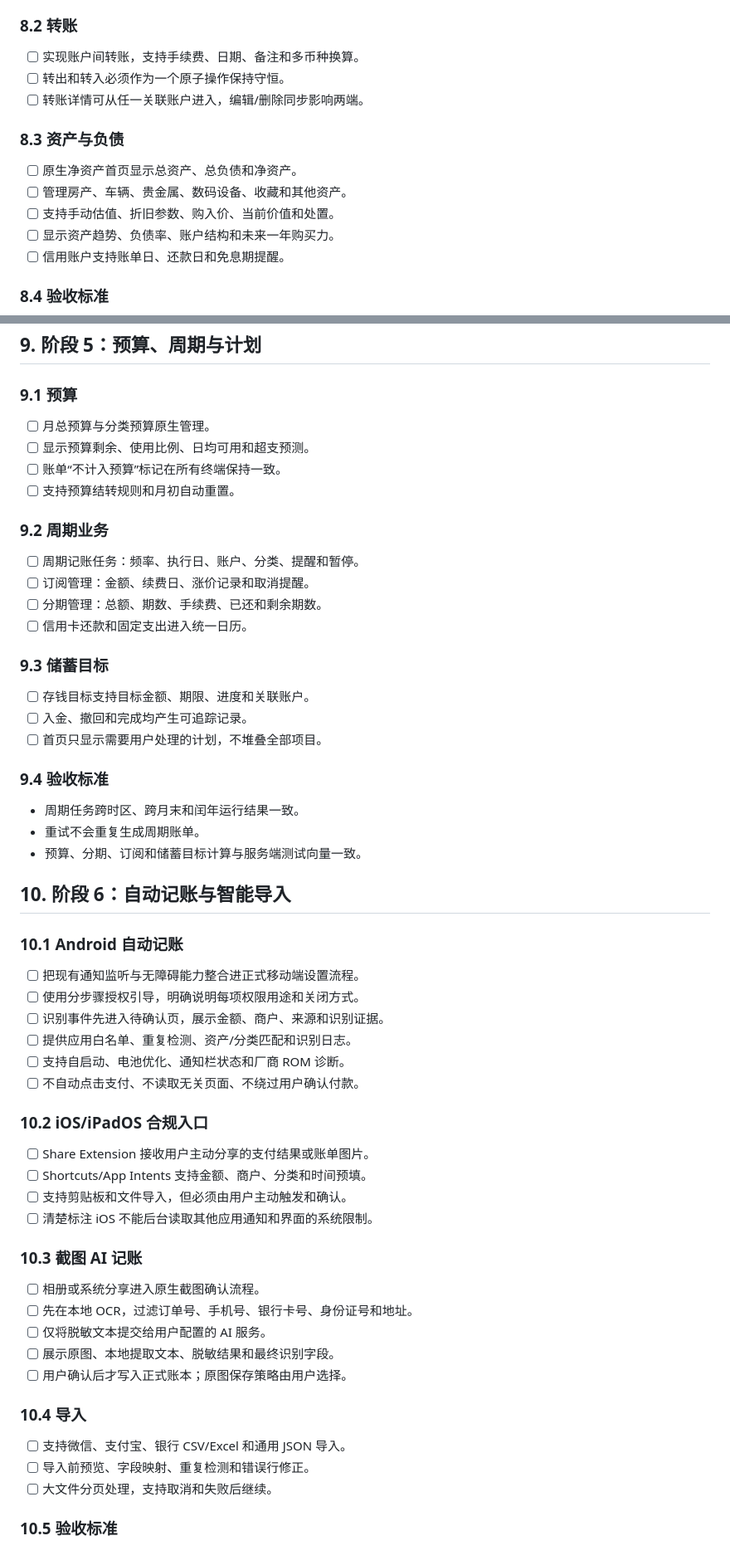
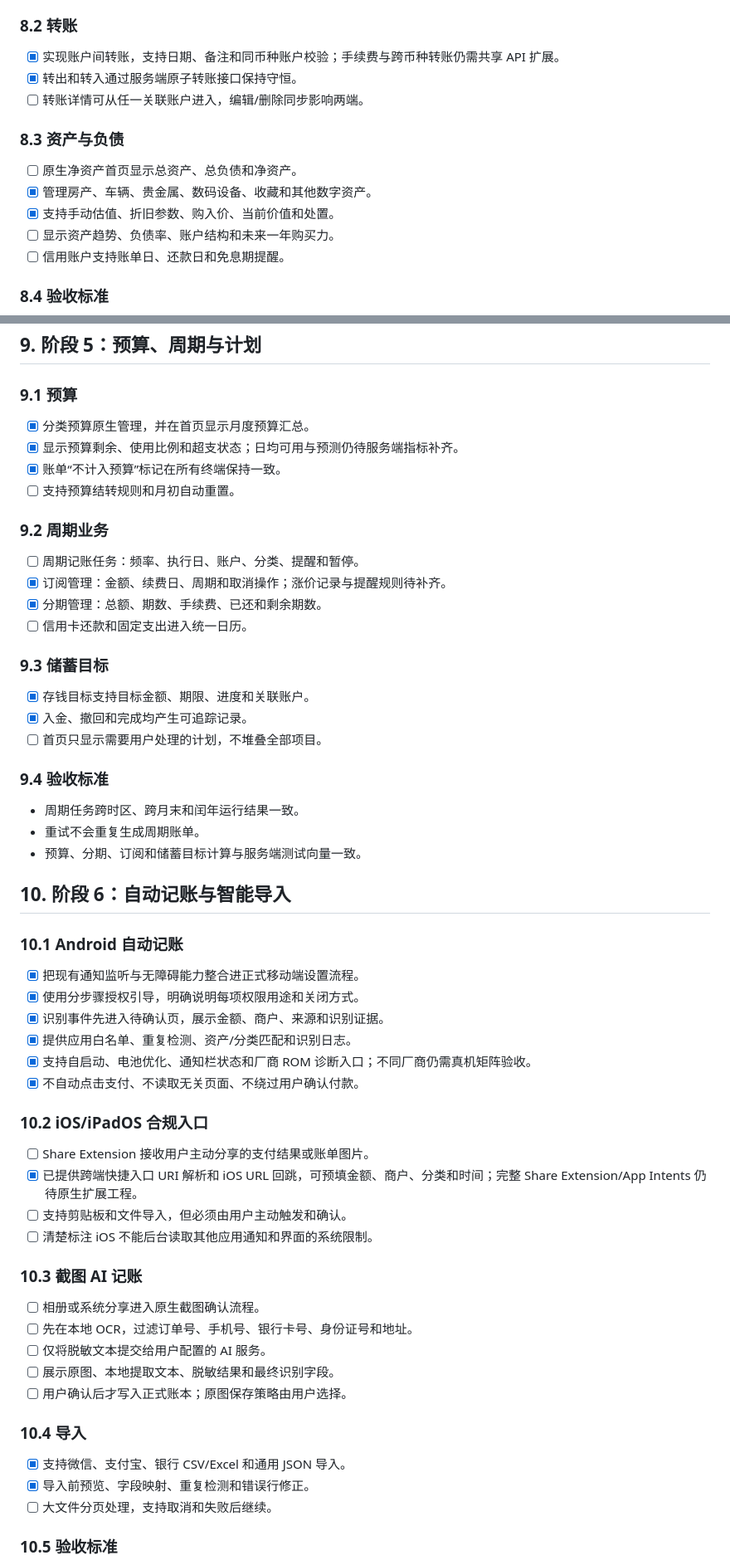
Before and after one commit to 1510952971/neo-ledger, a Markdown page: docs/MOBILE_APP_PRODUCTIZATION_PLAN.md, 2 parts joined by grey strips. Shown at 83% size. Drawn GitHub-style.

Commit message:
docs: align mobile product plan with delivered features

```diff
--- a/docs/MOBILE_APP_PRODUCTIZATION_PLAN.md
+++ b/docs/MOBILE_APP_PRODUCTIZATION_PLAN.md
@@ -190,15 +188,15 @@ Native `1.4.0+21` 已完成第一阶段原生壳层：
 
 ### 8.2 转账
 
-- [ ] 实现账户间转账，支持手续费、日期、备注和多币种换算。
-- [ ] 转出和转入必须作为一个原子操作保持守恒。
+- [x] 实现账户间转账，支持日期、备注和同币种账户校验；手续费与跨币种转账仍需共享 API 扩展。
+- [x] 转出和转入通过服务端原子转账接口保持守恒。
 - [ ] 转账详情可从任一关联账户进入，编辑/删除同步影响两端。
 
 ### 8.3 资产与负债
 
 - [ ] 原生净资产首页显示总资产、总负债和净资产。
-- [ ] 管理房产、车辆、贵金属、数码设备、收藏和其他资产。
-- [ ] 支持手动估值、折旧参数、购入价、当前价值和处置。
+- [x] 管理房产、车辆、贵金属、数码设备、收藏和其他数字资产。
+- [x] 支持手动估值、折旧参数、购入价、当前价值和处置。
 - [ ] 显示资产趋势、负债率、账户结构和未来一年购买力。
 - [ ] 信用账户支持账单日、还款日和免息期提醒。
 
@@ -213,22 +211,22 @@ Native `1.4.0+21` 已完成第一阶段原生壳层：
 
 ### 9.1 预算
 
-- [ ] 月总预算与分类预算原生管理。
-- [ ] 显示预算剩余、使用比例、日均可用和超支预测。
-- [ ] 账单“不计入预算”标记在所有终端保持一致。
+- [x] 分类预算原生管理，并在首页显示月度预算汇总。
+- [x] 显示预算剩余、使用比例和超支状态；日均可用与预测仍待服务端指标补齐。
+- [x] 账单“不计入预算”标记在所有终端保持一致。
 - [ ] 支持预算结转规则和月初自动重置。
 
 ### 9.2 周期业务
 
 - [ ] 周期记账任务：频率、执行日、账户、分类、提醒和暂停。
-- [ ] 订阅管理：金额、续费日、涨价记录和取消提醒。
-- [ ] 分期管理：总额、期数、手续费、已还和剩余期数。
+- [x] 订阅管理：金额、续费日、周期和取消操作；涨价记录与提醒规则待补齐。
+- [x] 分期管理：总额、期数、手续费、已还和剩余期数。
 - [ ] 信用卡还款和固定支出进入统一日历。
 
 ### 9.3 储蓄目标
 
-- [ ] 存钱目标支持目标金额、期限、进度和关联账户。
-- [ ] 入金、撤回和完成均产生可追踪记录。
+- [x] 存钱目标支持目标金额、期限、进度和关联账户。
+- [x] 入金、撤回和完成均产生可追踪记录。
 - [ ] 首页只显示需要用户处理的计划，不堆叠全部项目。
 
 ### 9.4 验收标准
@@ -241,17 +239,17 @@ Native `1.4.0+21` 已完成第一阶段原生壳层：
 
 ### 10.1 Android 自动记账
 
-- [ ] 把现有通知监听与无障碍能力整合进正式移动端设置流程。
-- [ ] 使用分步骤授权引导，明确说明每项权限用途和关闭方式。
-- [ ] 识别事件先进入待确认页，展示金额、商户、来源和识别证据。
-- [ ] 提供应用白名单、重复检测、资产/分类匹配和识别日志。
-- [ ] 支持自启动、电池优化、通知栏状态和厂商 ROM 诊断。
-- [ ] 不自动点击支付、不读取无关页面、不绕过用户确认付款。
+- [x] 把现有通知监听与无障碍能力整合进正式移动端设置流程。
+- [x] 使用分步骤授权引导，明确说明每项权限用途和关闭方式。
+- [x] 识别事件先进入待确认页，展示金额、商户、来源和识别证据。
+- [x] 提供应用白名单、重复检测、资产/分类匹配和识别日志。
+- [x] 支持自启动、电池优化、通知栏状态和厂商 ROM 诊断入口；不同厂商仍需真机矩阵验收。
+- [x] 不自动点击支付、不读取无关页面、不绕过用户确认付款。
 
 ### 10.2 iOS/iPadOS 合规入口
 
 - [ ] Share Extension 接收用户主动分享的支付结果或账单图片。
-- [ ] Shortcuts/App Intents 支持金额、商户、分类和时间预填。
+- [x] 已提供跨端快捷入口 URI 解析和 iOS URL 回跳，可预填金额、商户、分类和时间；完整 Share Extension/App Intents 仍待原生扩展工程。
 - [ ] 支持剪贴板和文件导入，但必须由用户主动触发和确认。
 - [ ] 清楚标注 iOS 不能后台读取其他应用通知和界面的系统限制。
 
@@ -265,8 +263,8 @@ Native `1.4.0+21` 已完成第一阶段原生壳层：
 
 ### 10.4 导入
 
-- [ ] 支持微信、支付宝、银行 CSV/Excel 和通用 JSON 导入。
-- [ ] 导入前预览、字段映射、重复检测和错误行修正。
+- [x] 支持微信、支付宝、银行 CSV/Excel 和通用 JSON 导入。
+- [x] 导入前预览、字段映射、重复检测和错误行修正。
 - [ ] 大文件分页处理，支持取消和失败后继续。
 
 ### 10.5 验收标准
```
Also changed, not shown: other parts of docs/MOBILE_APP_PRODUCTIZATION_PLAN.md (+77 -38 lines).
